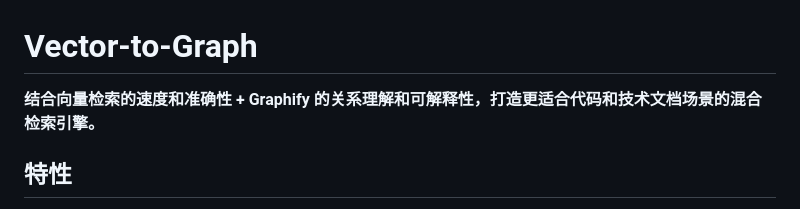
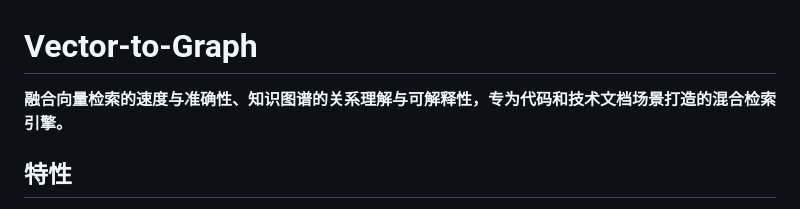
Before and after one commit to wya20/vector-to-graph, a Markdown page: README.md, the part around the change. Drawn GitHub-style.

Commit message:
docs: 优化 README 中的项目描述，避免与 Graphify 混淆

```diff
--- a/README.md
+++ b/README.md
@@ -1,6 +1,6 @@
 # Vector-to-Graph
 
-**结合向量检索的速度和准确性 + Graphify 的关系理解和可解释性，打造更适合代码和技术文档场景的混合检索引擎。**
+**融合向量检索的速度与准确性、知识图谱的关系理解与可解释性，专为代码和技术文档场景打造的混合检索引擎。**
 
 ## 特性
 
```
